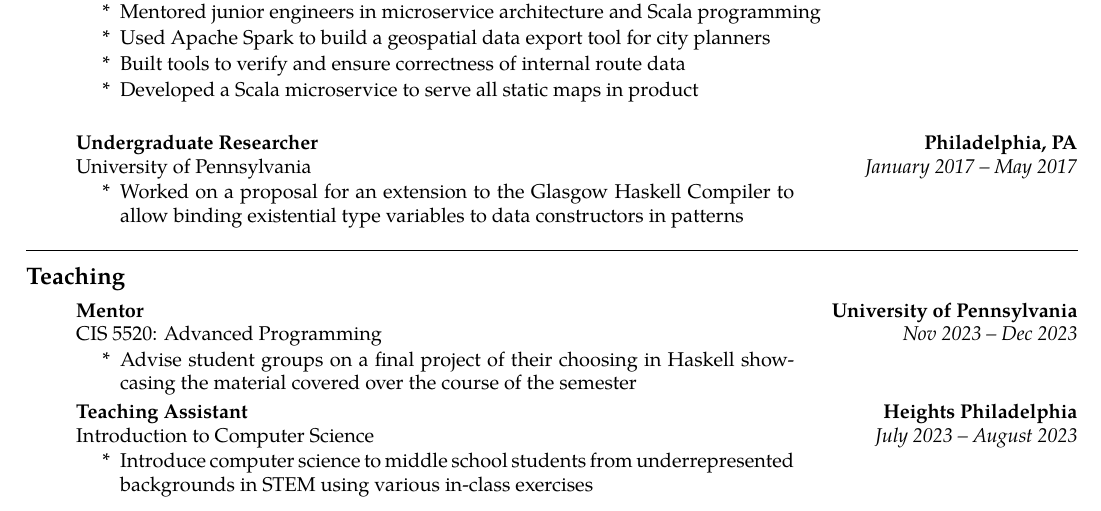
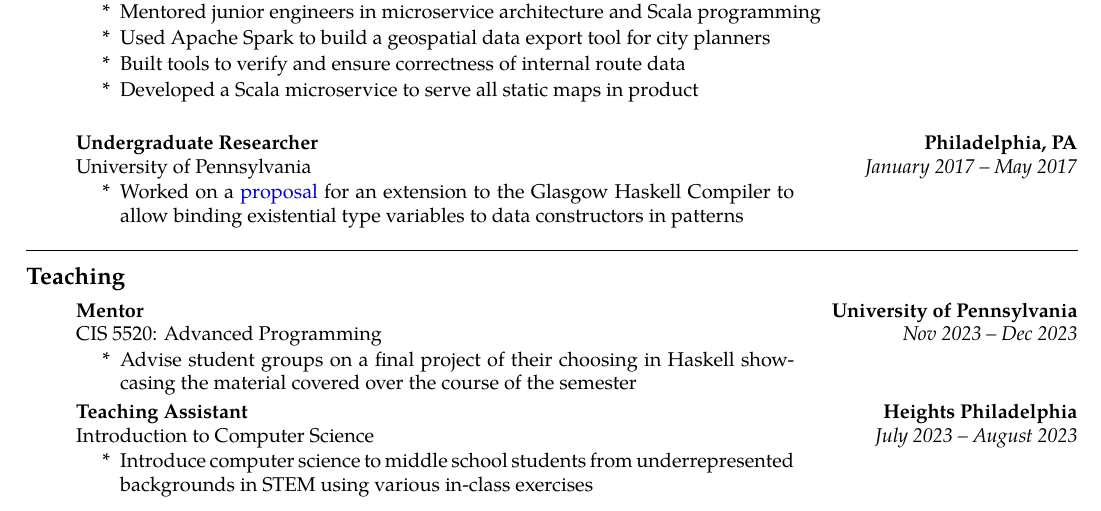
Before and after one commit to emmanueljs1/website, a LaTeX CV (tex/resume.tex): part of page 1 of 2, cut so that both start at the same text. Compiled offline with XeLaTeX.

Commit message:
resume: add link to ghc proposal

```diff
--- a/tex/resume.tex
+++ b/tex/resume.tex
@@ -159,7 +159,7 @@ emmanueljs1@gmail.com \ \textbullet
 		{\emph{January 2017 -- May 2017}}
   	\begin{itemize}[label= *]
 	\parskip=-0.1em
-\item\tabulardef{5cm}{}{Worked on a proposal for an extension to the Glasgow Haskell Compiler to allow binding existential type variables to data constructors in patterns}
+\item\tabulardef{5cm}{}{Worked on a \href{https://github.com/ghc-proposals/ghc-proposals/pull/96}{proposal} for an extension to the Glasgow Haskell Compiler to allow binding existential type variables to data constructors in patterns}
 	\end{itemize}
 \end{enumerate}
 
```
Also changed, not shown: files/resume.pdf.
